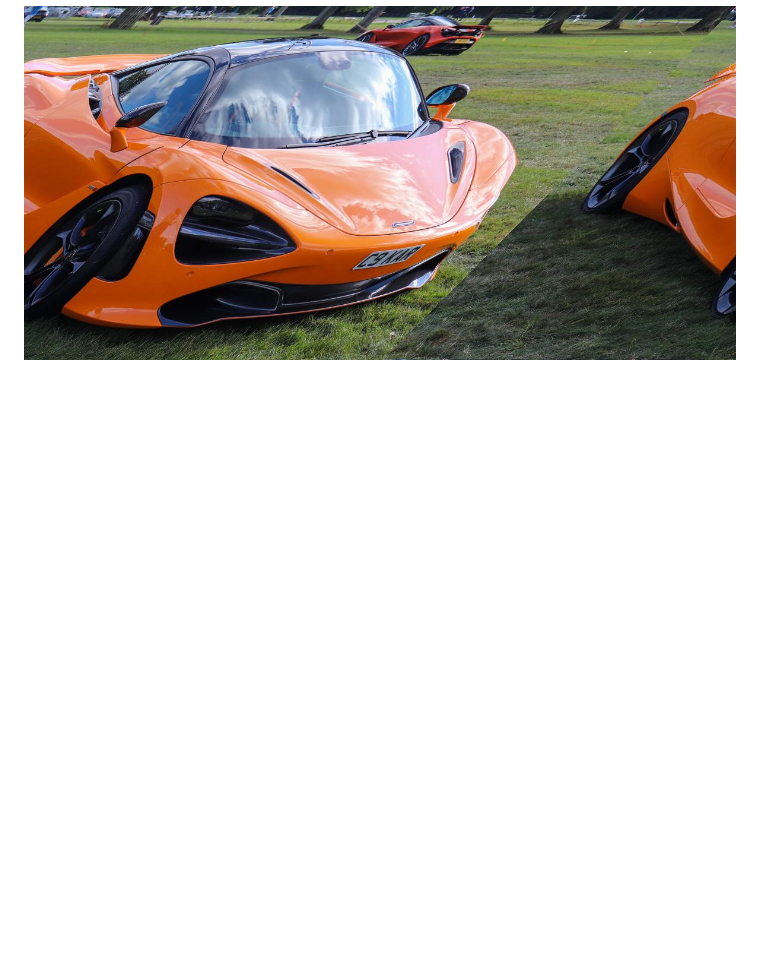
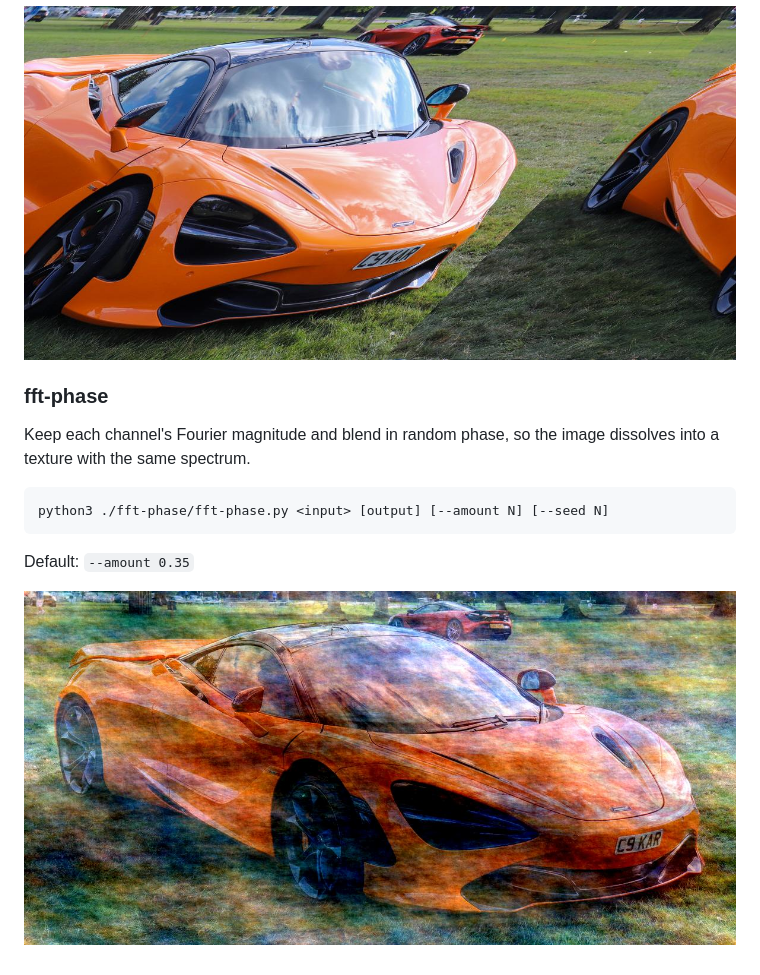
Before and after one commit to powerful-user/op-img, a Markdown page: README.md, the part around the change. Drawn GitHub-style; pictures changed too: _output/mclaren-fftphase.jpg (added); blank space fills up the shorter version.

````diff
--- a/README.md
+++ b/README.md
@@ -307,3 +307,15 @@ python3 ./wrong-stride/wrong-stride.py <input> [output] [--offset N]
 Default: `--offset 1`
 
 ![wrong-stride example](_output/mclaren-stride.jpg)
+
+### fft-phase
+
+Keep each channel's Fourier magnitude and blend in random phase, so the image dissolves into a texture with the same spectrum.
+
+```bash
+python3 ./fft-phase/fft-phase.py <input> [output] [--amount N] [--seed N]
+```
+
+Default: `--amount 0.35`
+
+![fft-phase example](_output/mclaren-fftphase.jpg)
````
Also changed, not shown: 4 other files.
